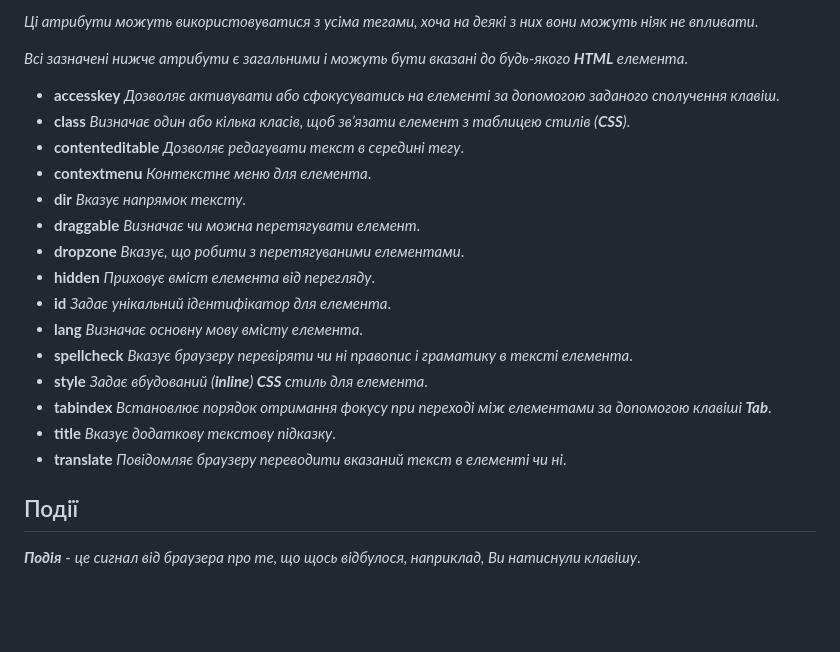
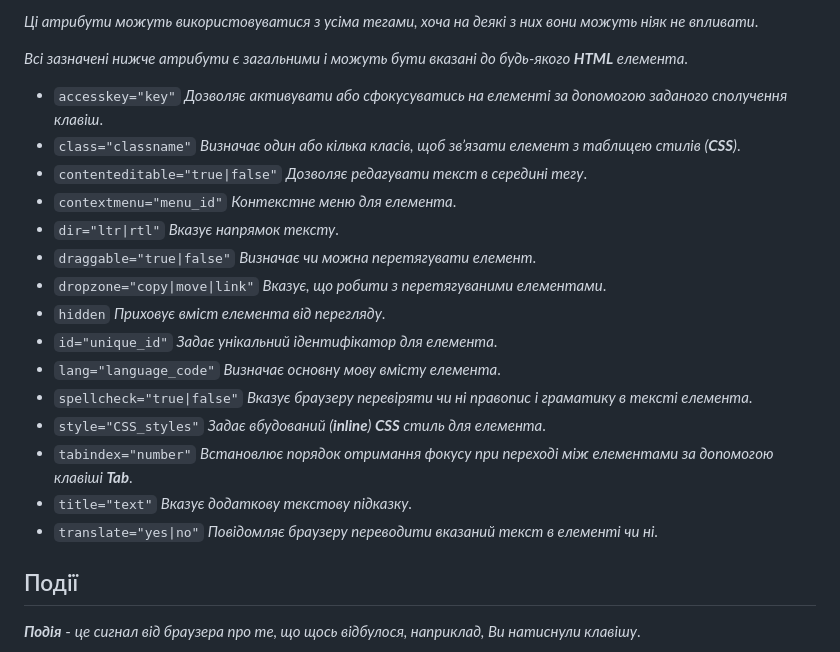
Before and after one commit to UlichIgor/HTML, a Markdown page: README.md, the part around the change. Rendered like a GitHub page; blank space fills up the shorter version.

Commit message:
відобразити загальні атрибути як фрагменти коду з правельним синтаксисом та поясненям до них

````diff
--- a/README.md
+++ b/README.md
@@ -211,21 +211,21 @@
 
 *Всі зазначені нижче атрибути є загальними і можуть бути вказані до будь-якого **HTML** елемента*.
 
-* **accesskey** *Дозволяє активувати або сфокусуватись на елементі за допомогою заданого сполучення клавіш*.
-* **class** *Визначає один або кілька класів, щоб зв’язати елемент з таблицею стилів (**CSS**)*.
-* **contenteditable** *Дозволяє редагувати текст в середині тегу*.
-* **contextmenu** *Контекстне меню для елемента*.
-* **dir** *Вказує напрямок тексту*.
-* **draggable** *Визначає чи можна перетягувати елемент*.
-* **dropzone** *Вказує, що робити з перетягуваними елементами*.
-* **hidden** *Приховує вміст елемента від перегляду*.
-* **id** *Задає унікальний ідентифікатор для елемента*.
-* **lang** *Визначає основну мову вмісту елемента*.
-* **spellcheck** *Вказує браузеру перевіряти чи ні правопис і граматику в тексті елемента*.
-* **style** *Задає вбудований (**inline**) ***CSS*** стиль для елемента*.
-* **tabindex** *Встановлює порядок отримання фокусу при переході між елементами за допомогою клавіші **Tab***.
-* **title** *Вказує додаткову текстову підказку*.
-* **translate** *Повідомляє браузеру переводити вказаний текст в елементі чи ні*.
+* ```accesskey="key"``` *Дозволяє активувати або сфокусуватись на елементі за допомогою заданого сполучення клавіш*.
+* ```class="classname"``` *Визначає один або кілька класів, щоб зв’язати елемент з таблицею стилів (**CSS**)*.
+* ```contenteditable="true|false"``` *Дозволяє редагувати текст в середині тегу*.
+* ```contextmenu="menu_id"``` *Контекстне меню для елемента*.
+* ```dir="ltr|rtl"``` *Вказує напрямок тексту*.
+* ```draggable="true|false"``` *Визначає чи можна перетягувати елемент*.
+* ```dropzone="copy|move|link"``` *Вказує, що робити з перетягуваними елементами*.
+* ```hidden``` *Приховує вміст елемента від перегляду*.
+* ```id="unique_id"``` *Задає унікальний ідентифікатор для елемента*.
+* ```lang="language_code"``` *Визначає основну мову вмісту елемента*.
+* ```spellcheck="true|false"``` *Вказує браузеру перевіряти чи ні правопис і граматику в тексті елемента*.
+* ```style="CSS_styles"``` *Задає вбудований (**inline**) ***CSS*** стиль для елемента*.
+* ```tabindex="number"``` *Встановлює порядок отримання фокусу при переході між елементами за допомогою клавіші **Tab***.
+* ```title="text"``` *Вказує додаткову текстову підказку*.
+* ```translate="yes|no"``` *Повідомляє браузеру переводити вказаний текст в елементі чи ні*.
 
 ## Події
 
````
